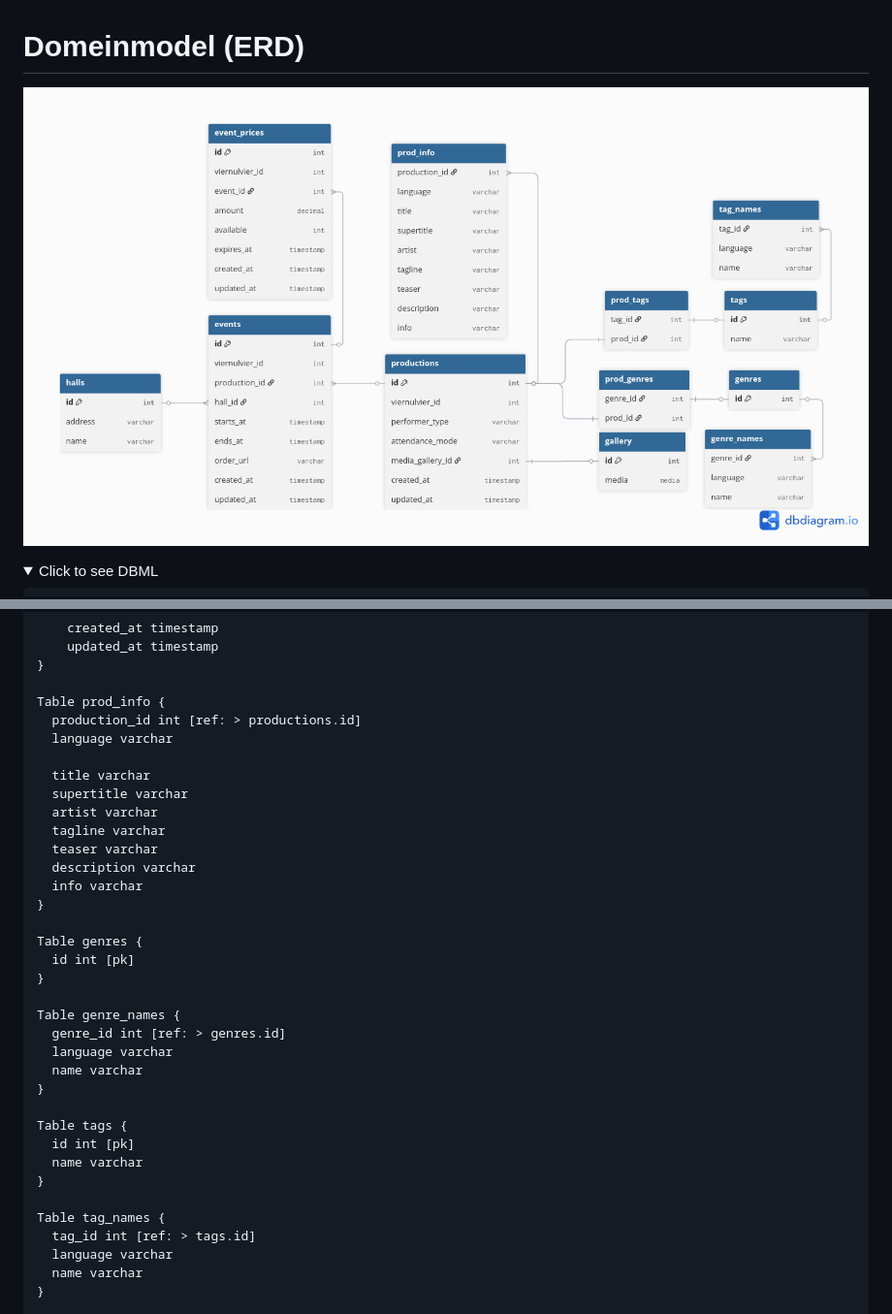
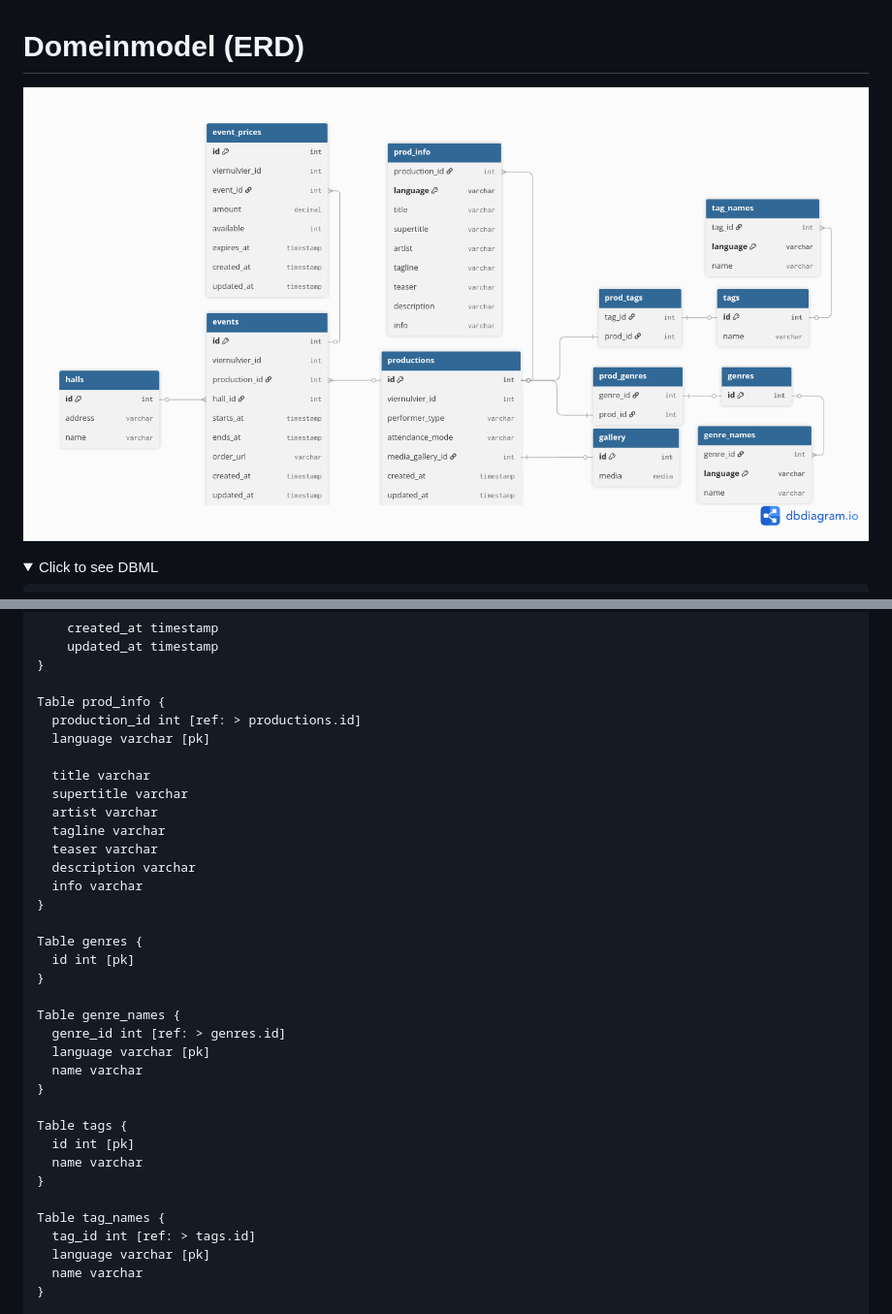
Before and after one commit to SELab-2/viernulvier-3, a Markdown page: docs/domain-model.md, 2 parts joined by grey strips. Shown: that part at 97% size. Rendered like a GitHub page; pictures changed too: docs/assets/er_diagram.png; folded sections open.

Commit message:
languages are primary keys now

```diff
--- a/docs/domain-model.md
+++ b/docs/domain-model.md
@@ -21,7 +21,7 @@ Table productions {
 
 Table prod_info {
   production_id int [ref: > productions.id]
-  language varchar
+  language varchar [pk]
 
   title varchar
   supertitle varchar
@@ -38,7 +38,7 @@ Table genres {
 
 Table genre_names {
   genre_id int [ref: > genres.id]
-  language varchar
+  language varchar [pk]
   name varchar
 }
 
@@ -49,7 +49,7 @@ Table tags {
 
 Table tag_names {
   tag_id int [ref: > tags.id]
-  language varchar
+  language varchar [pk]
   name varchar
 }
 
```
